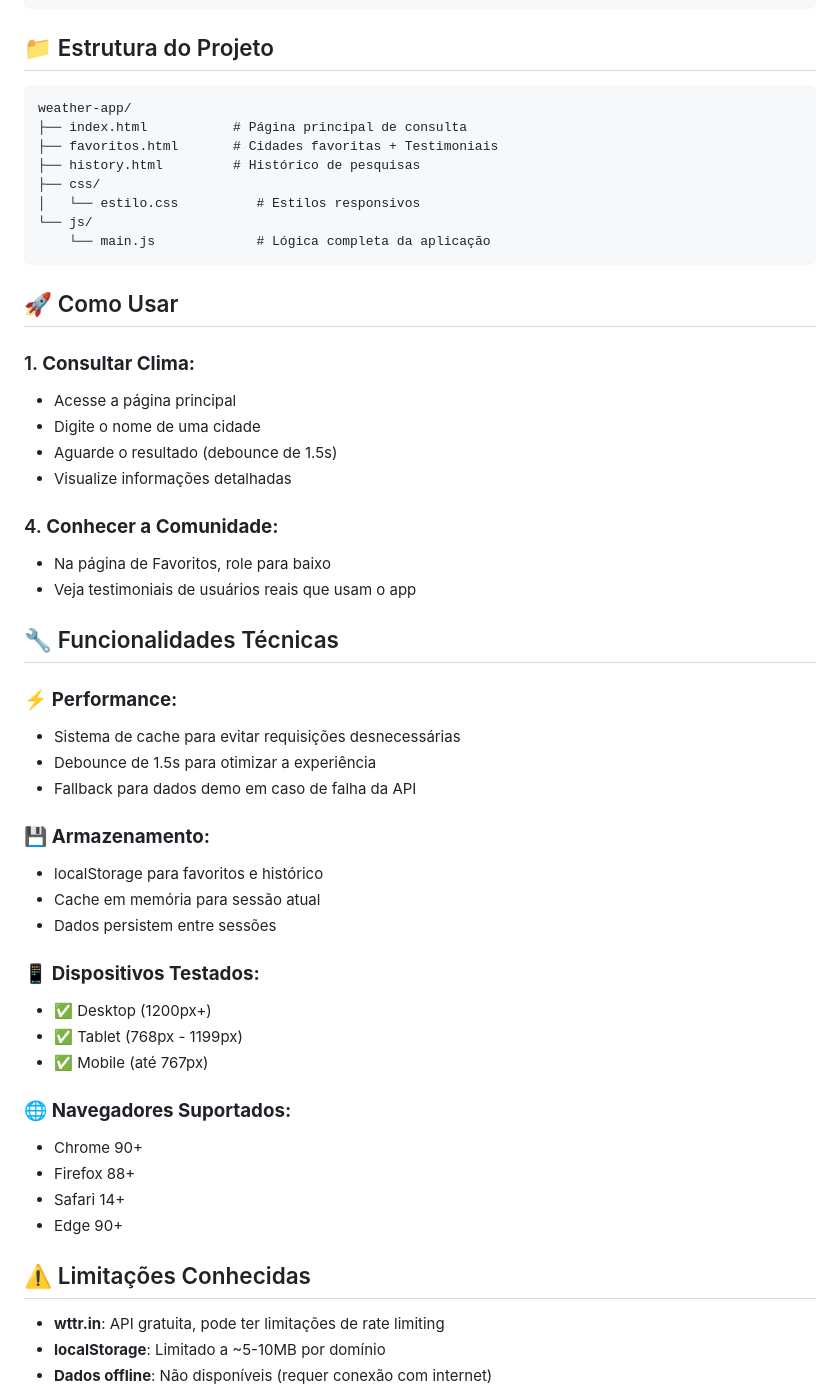
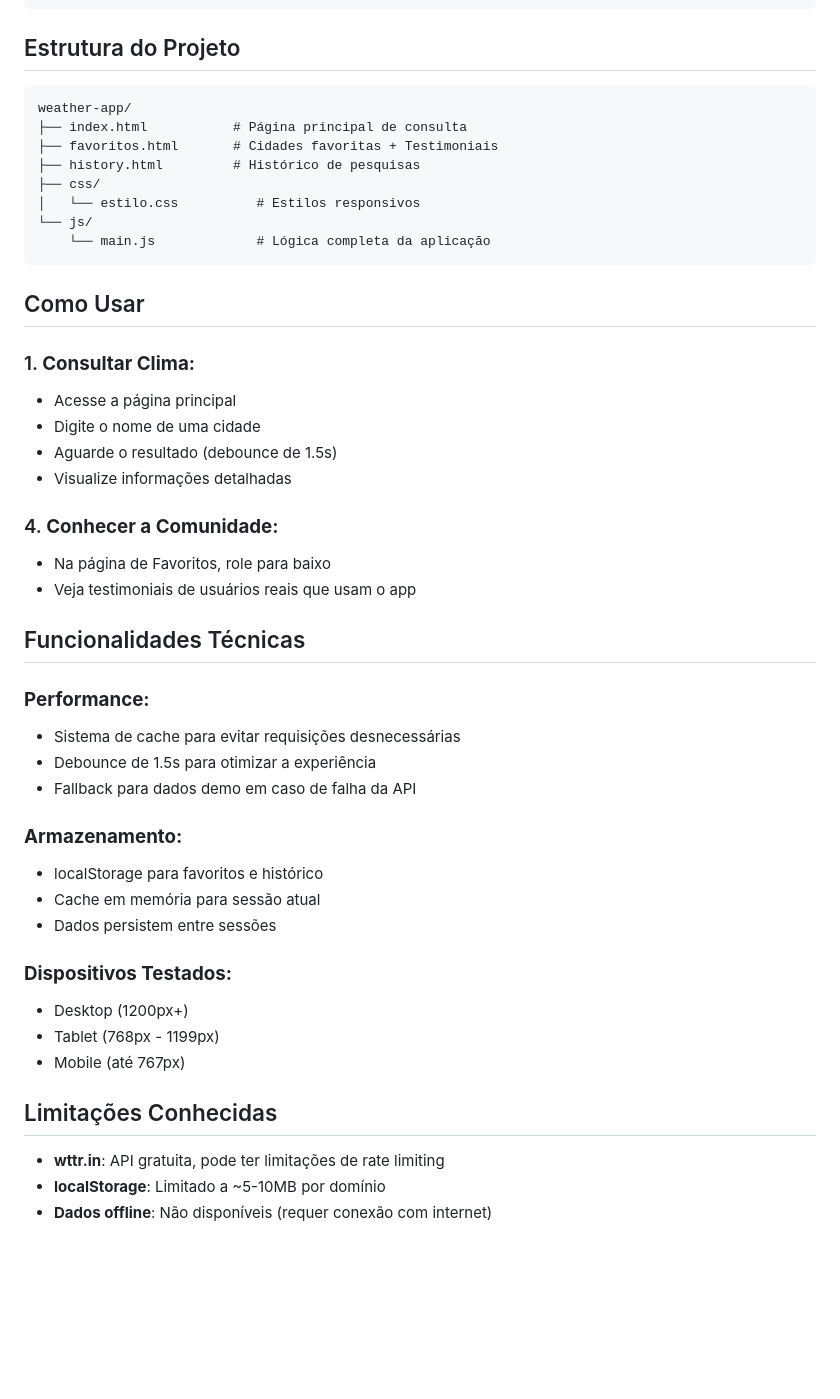
Before and after one commit to D3LT7-ops/-10---API-REST, a Markdown page: README.md, the part around one of its changes. Drawn GitHub-style; blank space fills up the shorter version.

````diff
--- a/README.md
+++ b/README.md
@@ -79,7 +79,7 @@ GET https://jsonplaceholder.typicode.com/users
 }]
 ```
 
-## 📁 Estrutura do Projeto
+##  Estrutura do Projeto
 
 ```
 weather-app/
@@ -92,7 +92,7 @@ weather-app/
     └── main.js             # Lógica completa da aplicação
 ```
 
-## 🚀 Como Usar
+##  Como Usar
 
 ### 1. **Consultar Clima:**
 - Acesse a página principal
@@ -104,31 +104,25 @@ weather-app/
 - Na página de Favoritos, role para baixo
 - Veja testimoniais de usuários reais que usam o app
 
-## 🔧 Funcionalidades Técnicas
+##  Funcionalidades Técnicas
 
-### ⚡ **Performance:**
+###  **Performance:**
 - Sistema de cache para evitar requisições desnecessárias
 - Debounce de 1.5s para otimizar a experiência
 - Fallback para dados demo em caso de falha da API
 
-### 💾 **Armazenamento:**
+###  **Armazenamento:**
 - localStorage para favoritos e histórico
 - Cache em memória para sessão atual
 - Dados persistem entre sessões
 
 
-### 📱 **Dispositivos Testados:**
-- ✅ Desktop (1200px+)
-- ✅ Tablet (768px - 1199px)
-- ✅ Mobile (até 767px)
+###  **Dispositivos Testados:**
+-  Desktop (1200px+)
+-  Tablet (768px - 1199px)
+-  Mobile (até 767px)
 
-### 🌐 **Navegadores Suportados:**
-- Chrome 90+
-- Firefox 88+
-- Safari 14+
-- Edge 90+
-
-## ⚠️ Limitações Conhecidas
+##  Limitações Conhecidas
 
 - **wttr.in**: API gratuita, pode ter limitações de rate limiting
 - **localStorage**: Limitado a ~5-10MB por domínio
````
Also changed, not shown: other parts of README.md (+6 -6 lines).
